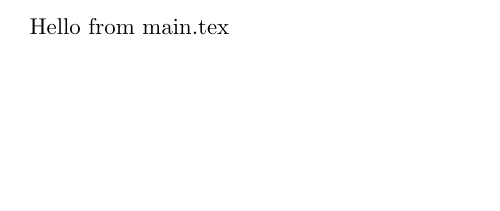
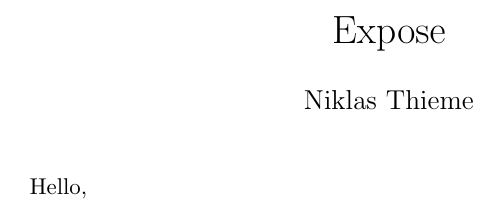
Before and after one commit to killgrabber/damo, a LaTeX document (src/ausarbeitung/main.tex, which reads src/ausarbeitung/sections/introduction.tex): part of the page, cut at the place of the change, the shorter picture padded with empty space. Compiled offline with pdfLaTeX.

Commit message:
Add latex skeleton

```diff
--- a/src/ausarbeitung/main.tex
+++ b/src/ausarbeitung/main.tex
@@ -1,4 +1,16 @@
-\documentclass{article}
+% !TEX root = src/ausarbeitung/main.tex
+\documentclass[]{article}
+
+\usepackage{subfiles}
+
+\title{Expose}
+\author{Niklas Thieme}
+\date{ }
+
 \begin{document}
-Hello from main.tex
+
+\maketitle
+
+\subfile{sections/introduction}
+
 \end{document}
--- /dev/null
+++ b/src/ausarbeitung/sections/introduction.tex
@@ -0,0 +1,4 @@
+\documentclass[../main.tex]{subfiles}
+\begin{document}
+Hello,
+\end{document}
```
Also changed, not shown: src/ausarbeitung/main.pdf (added), src/ausarbeitung/sections/introduction.pdf (added), 2 other files.
